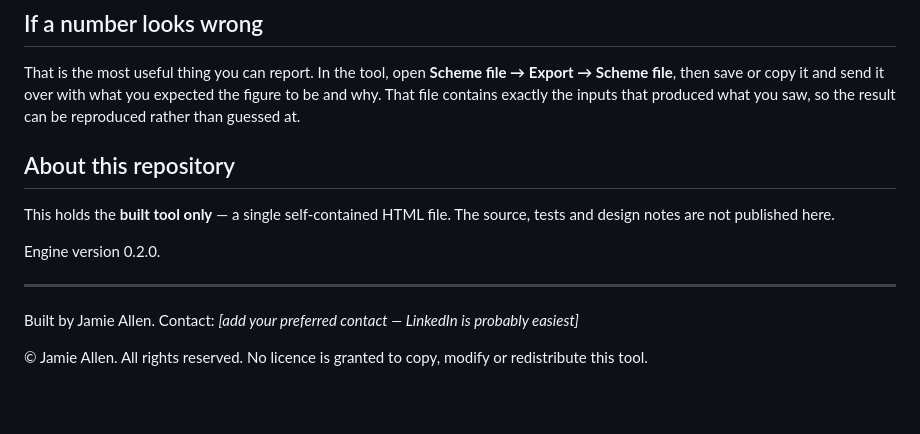
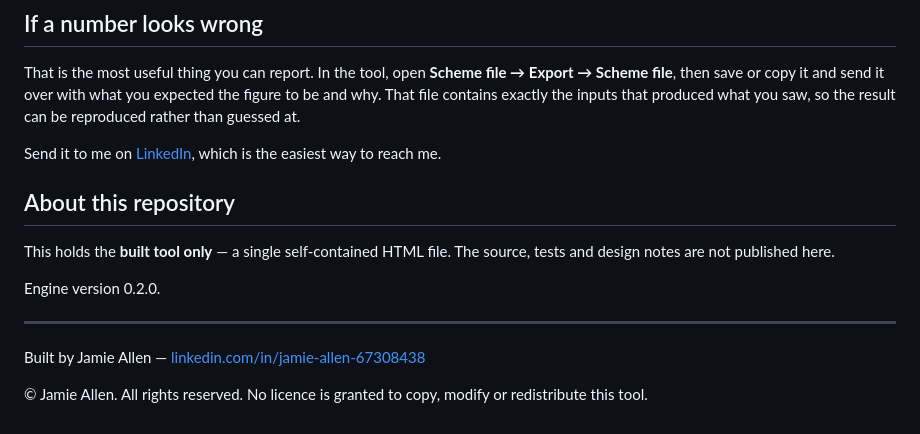
Before and after one commit to AllenIOW/sbp-calculator, a Markdown page: README.md, the part around the change. GitHub-like rendering; blank space fills up the shorter version.

Commit message:
Add LinkedIn as the contact route
Co-Authored-By: Claude Opus 5 <noreply@anthropic.com>

```diff
--- a/README.md
+++ b/README.md
@@ -71,6 +71,10 @@ with what you expected the figure to be and why. That file contains exactly
 the inputs that produced what you saw, so the result can be reproduced rather
 than guessed at.
 
+Send it to me on
+[LinkedIn](https://www.linkedin.com/in/jamie-allen-67308438), which is the
+easiest way to reach me.
+
 ## About this repository
 
 This holds the **built tool only** — a single self-contained HTML file. The
@@ -80,8 +84,8 @@ Engine version 0.2.0.
 
 ---
 
-Built by Jamie Allen. Contact: _[add your preferred contact — LinkedIn is
-probably easiest]_
+Built by Jamie Allen —
+[linkedin.com/in/jamie-allen-67308438](https://www.linkedin.com/in/jamie-allen-67308438)
 
 © Jamie Allen. All rights reserved. No licence is granted to copy, modify or
 redistribute this tool.
```
